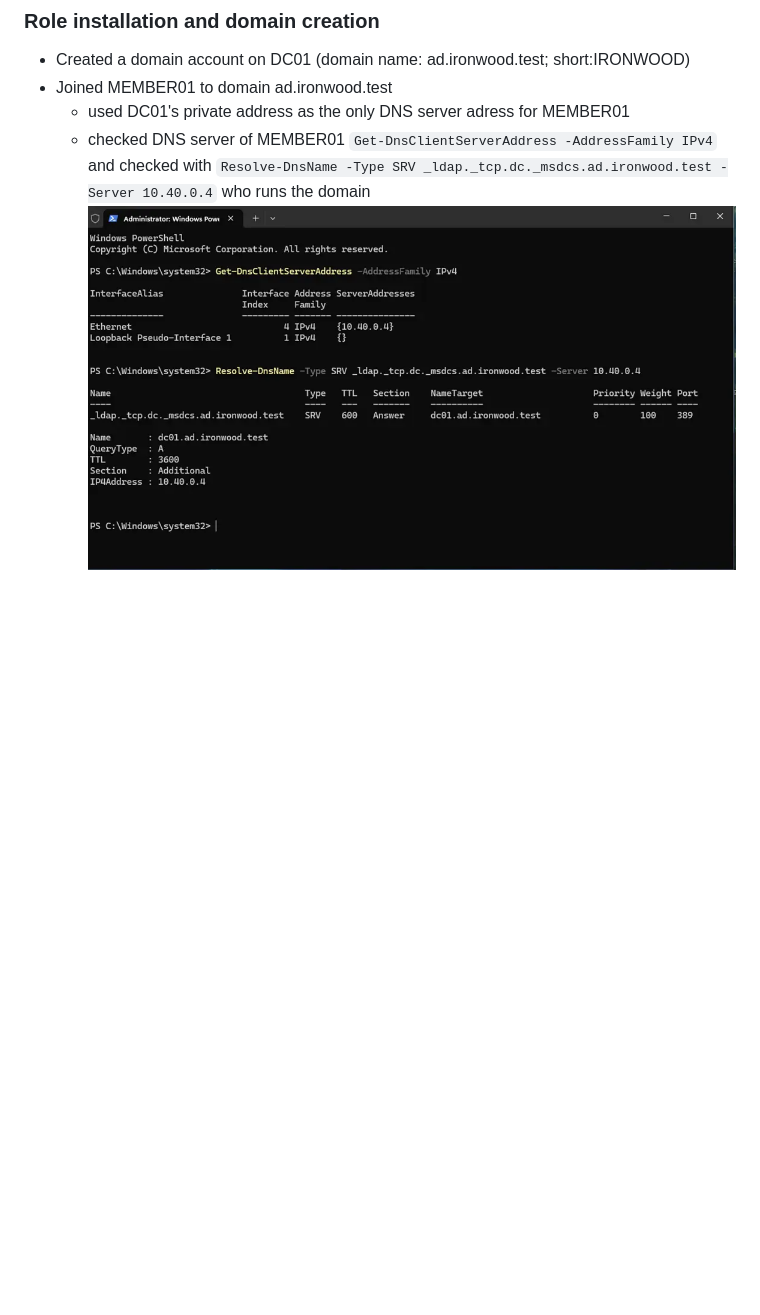
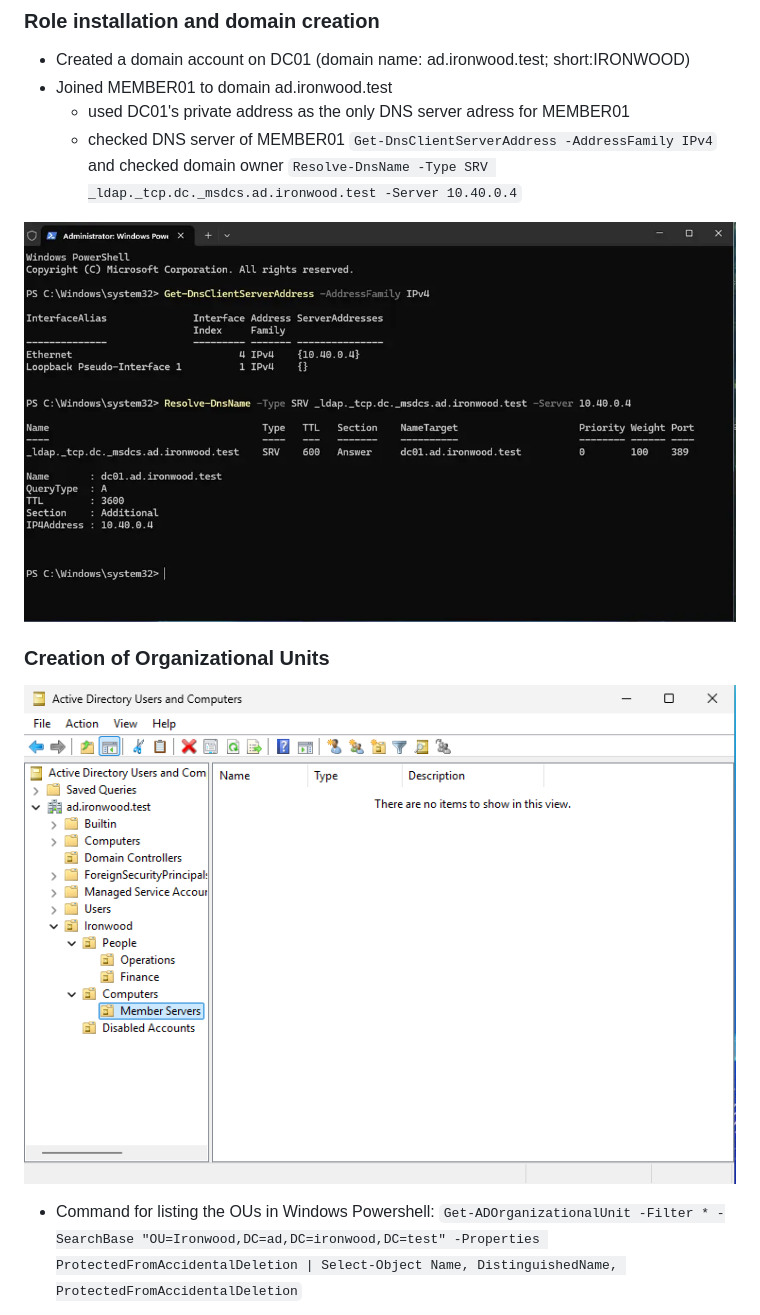
Before and after one commit to itscrxzabel/ad-directory-identities, a Markdown page: protocoll.md, the part around one of its changes. GitHub-like rendering; pictures changed too: assets/organisational-units.png (added); blank space fills up the shorter version.

```diff
--- a/protocoll.md
+++ b/protocoll.md
@@ -4,5 +4,18 @@
 short:IRONWOOD)
 - Joined MEMBER01 to domain ad.ironwood.test
     - used DC01's private address as the only DNS server adress for MEMBER01
-    - checked DNS server of MEMBER01 `Get-DnsClientServerAddress -AddressFamily IPv4` and checked with `Resolve-DnsName -Type SRV _ldap._tcp.dc._msdcs.ad.ironwood.test -Server 10.40.0.4` who runs the domain
-    ![](assets/validation-ip-owner.png)
+    - checked DNS server of MEMBER01 `Get-DnsClientServerAddress -AddressFamily
+    IPv4` and checked domain owner `Resolve-DnsName -Type SRV
+    _ldap._tcp.dc._msdcs.ad.ironwood.test -Server 10.40.0.4`
+
+![](assets/validation-ip-owner.png)
+
+### Creation of Organizational Units
+
+![OUs created under Ironwood](assets/organisational-units.png)
+
+- Command for listing the OUs in Windows Powershell: `Get-ADOrganizationalUnit
+-Filter * -SearchBase "OU=Ironwood,DC=ad,DC=ironwood,DC=test" -Properties
+ProtectedFromAccidentalDeletion | Select-Object Name, DistinguishedName,
+ProtectedFromAccidentalDeletion`
+
```
Also changed, not shown: other parts of protocoll.md (+40 -0 lines), assets/powershell-OU-list.png (added), 5 other files.
